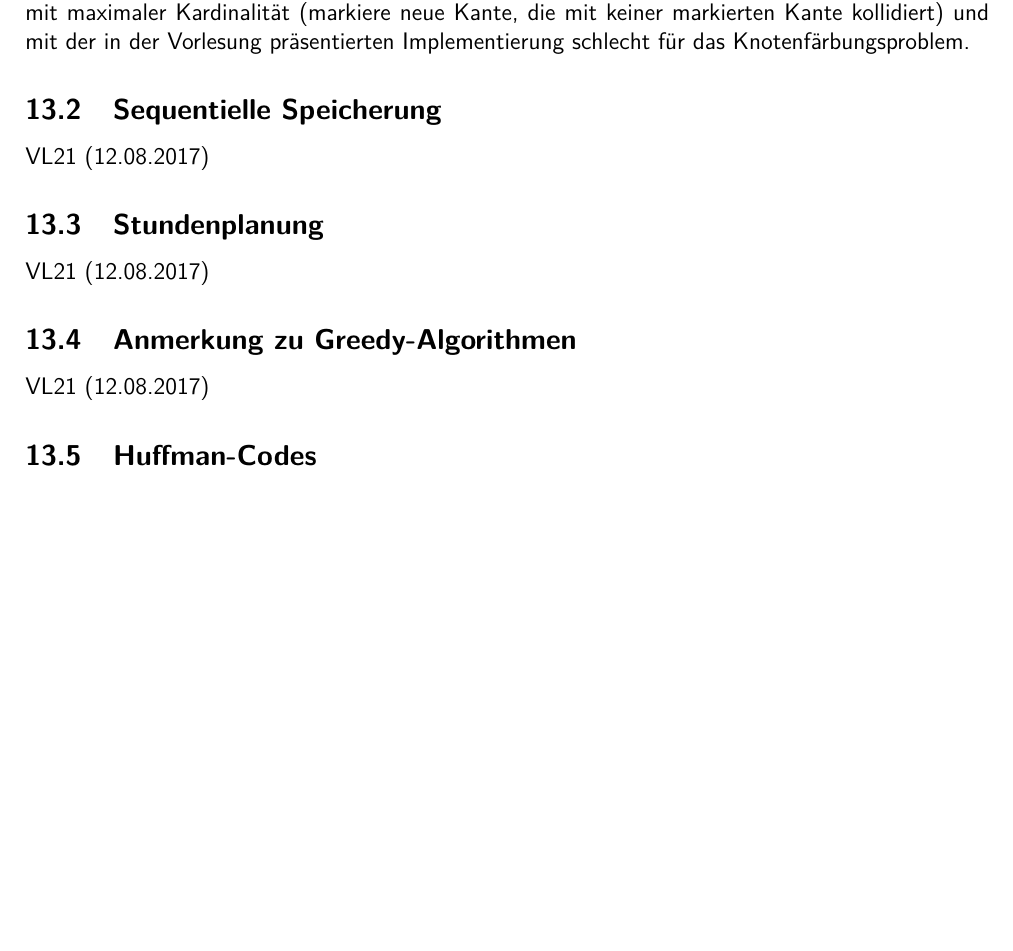
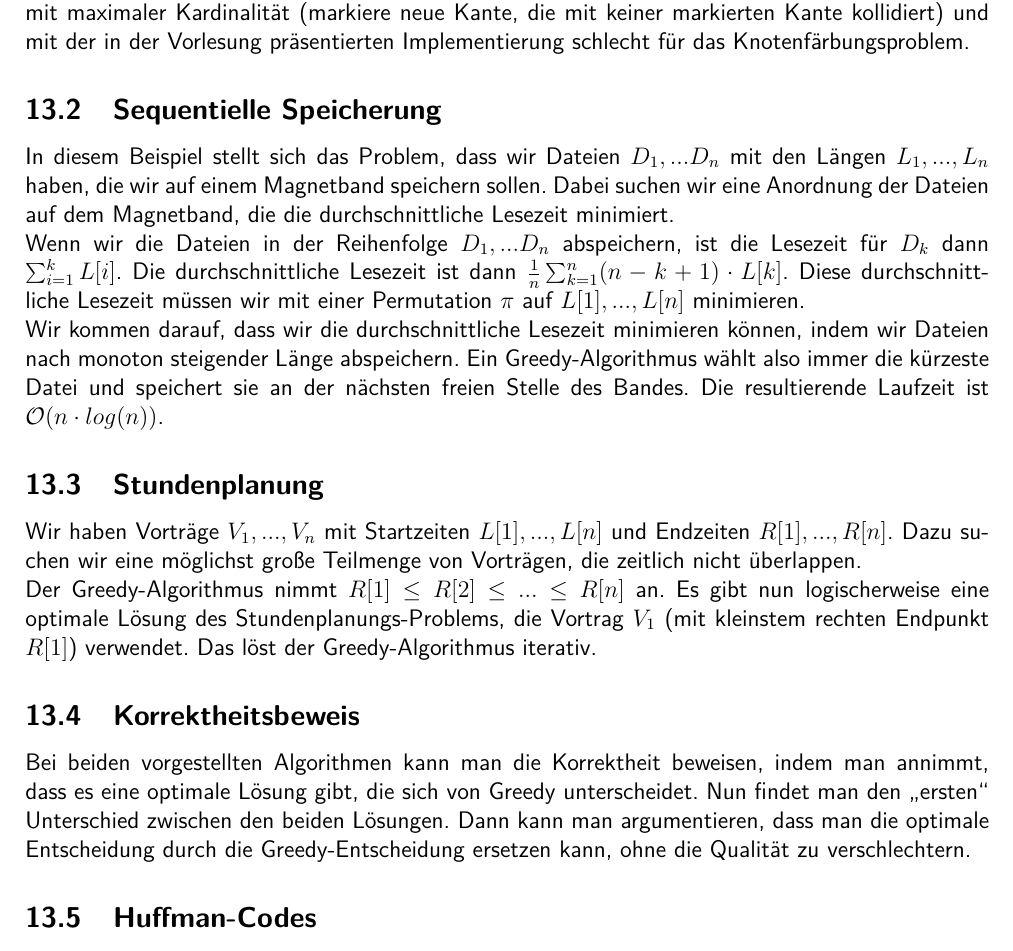
Before and after one commit to RiRe/RWTH-DSAL, a LaTeX document (Zusammenfassung.tex): part of page 28 of 28 before the commit and part of page 28 of 29 after it, cut so that both start at the same text, the shorter picture padded with empty space. Compiled offline with pdfLaTeX.

Commit message:
13.2, 13.3, 13.4

```diff
--- a/Zusammenfassung.tex
+++ b/Zusammenfassung.tex
@@ -833,13 +833,19 @@ Greedy-Algorithmen finden nicht immer die beste Lösung, da die wiederholte Wahl
 So ist Greedy zum Beispiel optimal für Kruskal's Algorithmus, gut für die Bildung von Matchings mit maximaler Kardinalität (markiere neue Kante, die mit keiner markierten Kante kollidiert) und mit der in der Vorlesung präsentierten Implementierung schlecht für das Knotenfärbungsproblem.
 
 \subsection{Sequentielle Speicherung}
-VL21 (12.08.2017)
+In diesem Beispiel stellt sich das Problem, dass wir Dateien $D_1, ... D_n$ mit den Längen $L_1, ..., L_n$ haben, die wir auf einem Magnetband speichern sollen. Dabei suchen wir eine Anordnung der Dateien auf dem Magnetband, die die durchschnittliche Lesezeit minimiert.
+
+Wenn wir die Dateien in der Reihenfolge $D_1, ... D_n$ abspeichern, ist die Lesezeit für $D_k$ dann $\sum_{i=1}^k L[i]$. Die durchschnittliche Lesezeit ist dann $\frac{1}{n} \sum_{k=1}^{n} (n-k+1)\cdot{}L[k]$. Diese durchschnittliche Lesezeit müssen wir mit einer Permutation $\pi$ auf $L[1], ..., L[n]$ minimieren.
+
+Wir kommen darauf, dass wir die durchschnittliche Lesezeit minimieren können, indem wir Dateien nach monoton steigender Länge abspeichern. Ein Greedy-Algorithmus wählt also immer die kürzeste Datei und speichert sie an der nächsten freien Stelle des Bandes. Die resultierende Laufzeit ist $\mathcal O(n \cdot log(n))$.
 
 \subsection{Stundenplanung}
-VL21 (12.08.2017)
+Wir haben Vorträge $V_1, ..., V_n$ mit Startzeiten $L[1], ..., L[n]$ und Endzeiten $R[1], ..., R[n]$. Dazu suchen wir eine möglichst große Teilmenge von Vorträgen, die zeitlich nicht überlappen.
 
-\subsection{Anmerkung zu Greedy-Algorithmen}
-VL21 (12.08.2017)
+Der Greedy-Algorithmus nimmt $R[1] \leq R[2] \leq ... \leq R[n]$ an. Es gibt nun logischerweise eine optimale Lösung des Stundenplanungs-Problems, die Vortrag $V_1$ (mit kleinstem rechten Endpunkt $R[1]$) verwendet. Das löst der Greedy-Algorithmus iterativ.
+
+\subsection{Korrektheitsbeweis}
+Bei beiden vorgestellten Algorithmen kann man die Korrektheit beweisen, indem man annimmt, dass es eine optimale Lösung gibt, die sich von Greedy unterscheidet. Nun findet man den \enquote{ersten} Unterschied zwischen den beiden Lösungen. Dann kann man argumentieren, dass man die optimale Entscheidung durch die Greedy-Entscheidung ersetzen kann, ohne die Qualität zu verschlechtern.
 
 \subsection{Huffman-Codes}
 VL21 (12.08.2017)
```
Also changed, not shown: Zusammenfassung.pdf, 2 other files.
